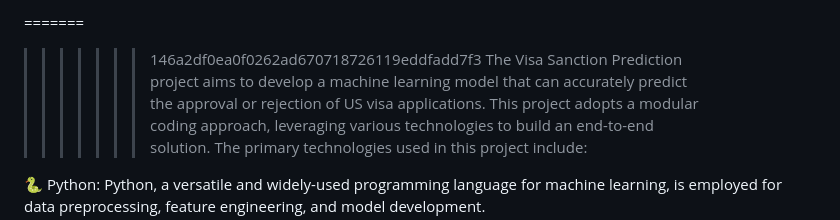
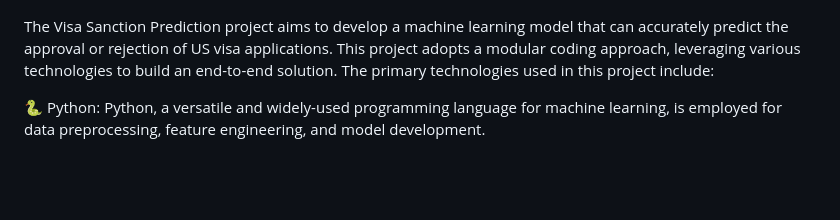
Before and after one commit to kshitijkutumbe/Visa-Sanction-Prediction-ML, a Markdown page: README.md, the part around one of its changes. Drawn GitHub-style; blank space fills up the shorter version.

```diff
--- a/README.md
+++ b/README.md
@@ -7,6 +6,4 @@
 
-=======
->>>>>>> 146a2df0ea0f0262ad670718726119eddfadd7f3
 The Visa Sanction Prediction project aims to develop a machine learning model that can accurately predict the approval or rejection of US visa applications. This project adopts a modular coding approach, leveraging various technologies to build an end-to-end solution. The primary technologies used in this project include:
 
 🐍 Python: Python, a versatile and widely-used programming language for machine learning, is employed for data preprocessing, feature engineering, and model development.
```
Also changed, not shown: other parts of README.md (+1 -2 lines).
